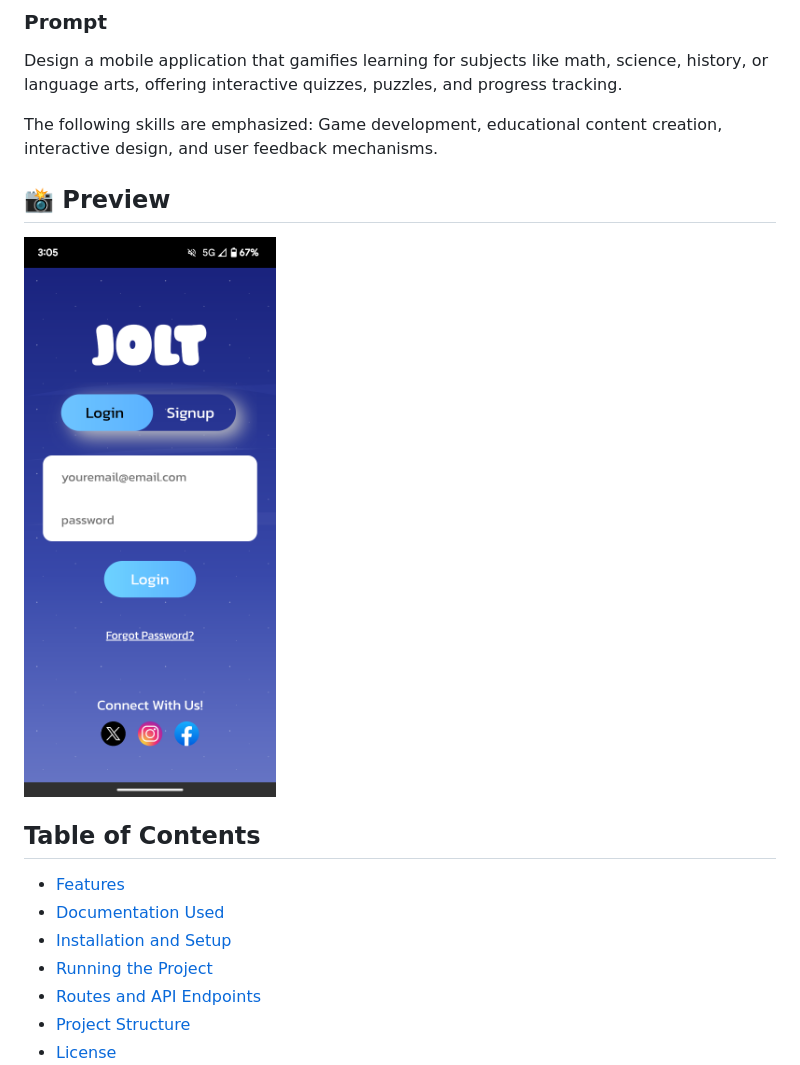
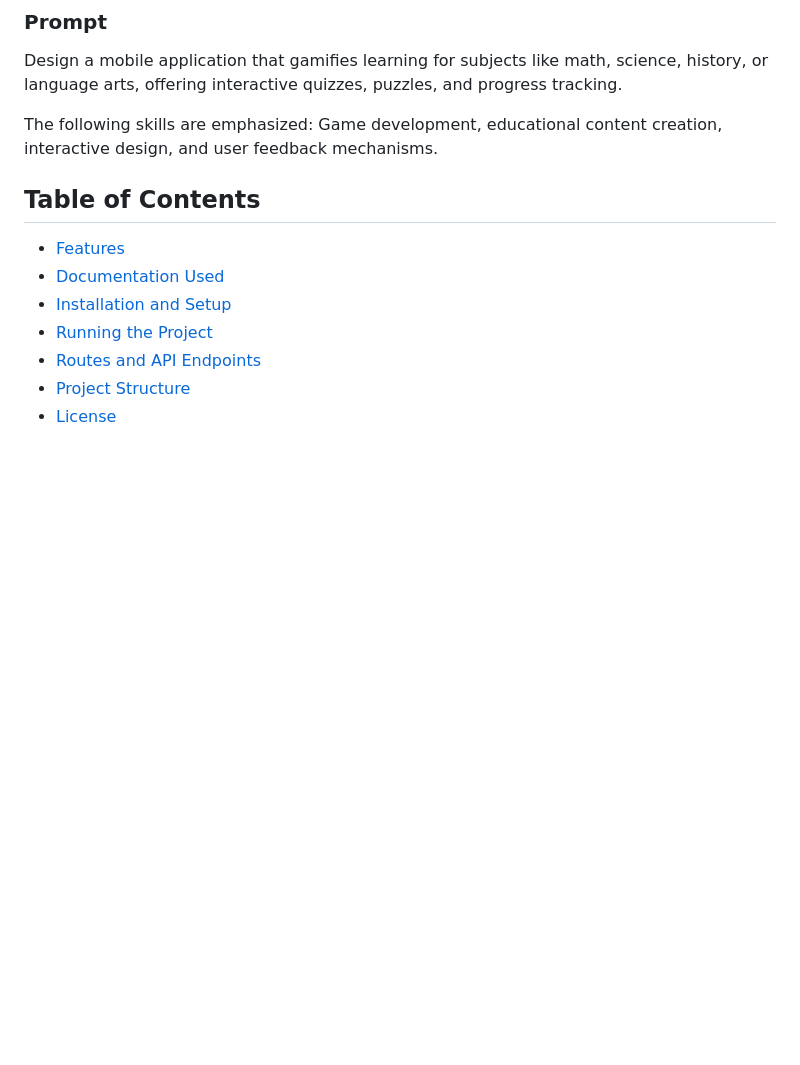
Before and after one commit to DanielFreeman068/fbla-mad-cordova-nationals, a Markdown page: README.md, the part around the change. Rendered like a GitHub page; blank space fills up the shorter version.

```diff
--- a/README.md
+++ b/README.md
@@ -8,10 +8,6 @@ language arts, offering interactive quizzes, puzzles, and progress tracking.
 
 The following skills are emphasized: Game development, educational content creation,
 interactive design, and user feedback mechanisms.
-
-## 📸 Preview
-
-![Jolt Screenshot](joltMobile.png)
 
 
 ## Table of Contents
```
